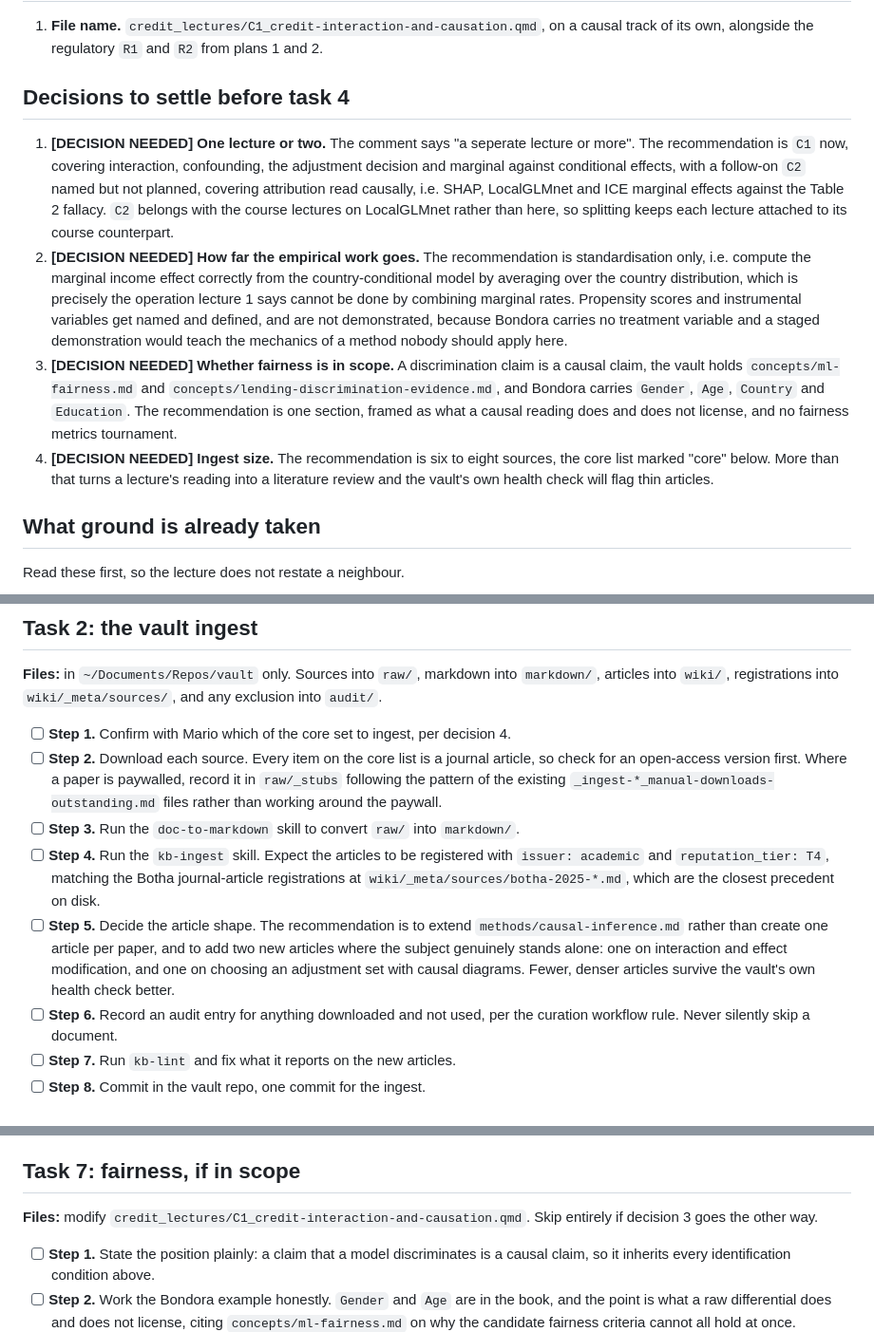
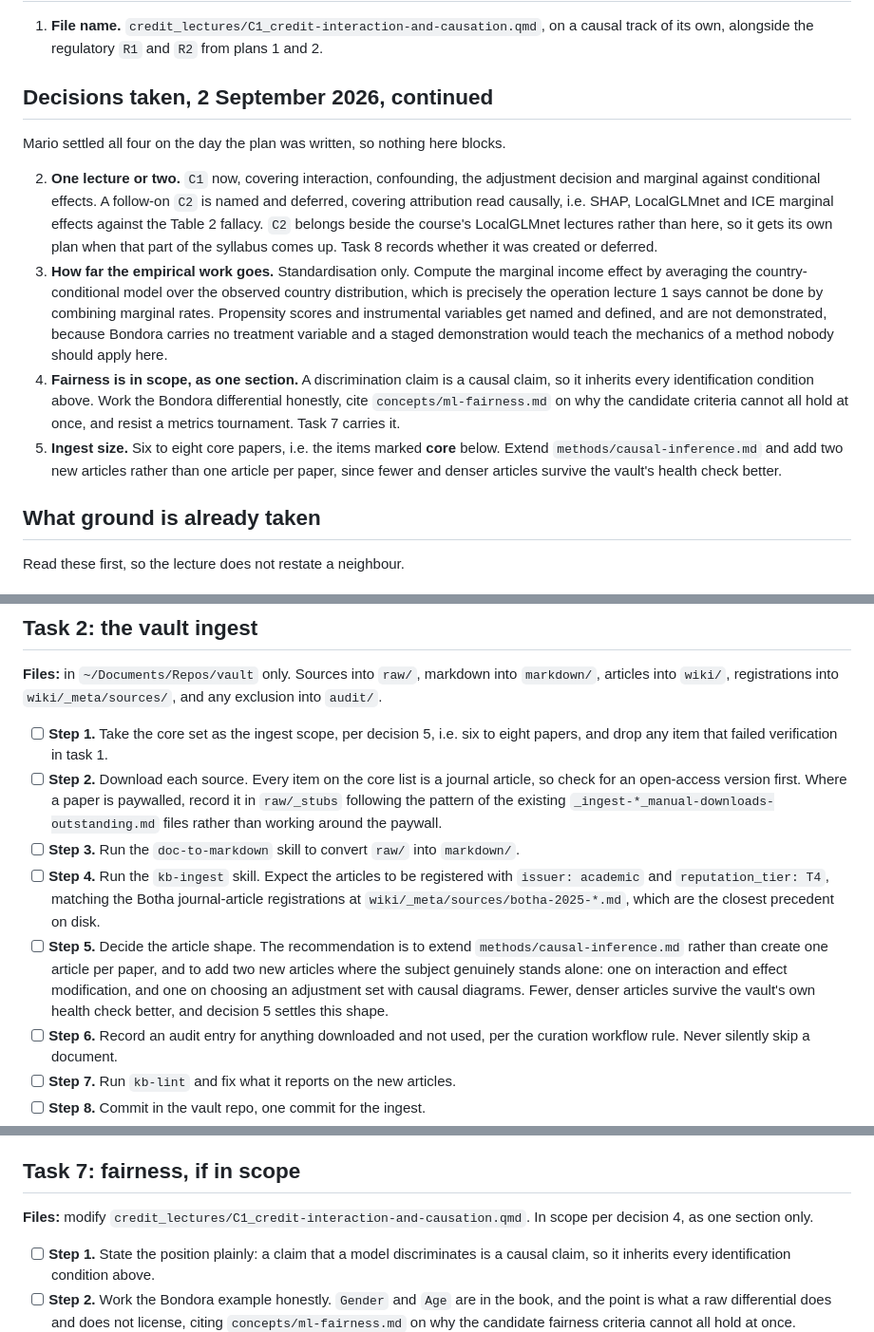
Before and after one commit to supermarmar/actuarial_deep_learning, a Markdown page: notes/plans/03-causal-inference-lecture.md, 3 parts joined by grey strips. Shown at 95% size. Rendered like a GitHub page.

Commit message:
docs(notes): settle the four open decisions in plan 3

```diff
--- a/notes/plans/03-causal-inference-lecture.md
+++ b/notes/plans/03-causal-inference-lecture.md
@@ -54,30 +54,29 @@ demonstration of the Table 2 fallacy on lecture 1's own GLM3 coefficients.
 1. **File name.** `credit_lectures/C1_credit-interaction-and-causation.qmd`, on a causal
    track of its own, alongside the regulatory `R1` and `R2` from plans 1 and 2.
 
-## Decisions to settle before task 4
+## Decisions taken, 2 September 2026, continued
 
-1. **[DECISION NEEDED] One lecture or two.** The comment says "a seperate lecture or
-   more". The recommendation is `C1` now, covering interaction, confounding, the
-   adjustment decision and marginal against conditional effects, with a follow-on `C2`
-   named but not planned, covering attribution read causally, i.e. SHAP, LocalGLMnet and
-   ICE marginal effects against the Table 2 fallacy. `C2` belongs with the course
-   lectures on LocalGLMnet rather than here, so splitting keeps each lecture attached to
-   its course counterpart.
-2. **[DECISION NEEDED] How far the empirical work goes.** The recommendation is
-   standardisation only, i.e. compute the marginal income effect correctly from the
-   country-conditional model by averaging over the country distribution, which is
-   precisely the operation lecture 1 says cannot be done by combining marginal rates.
-   Propensity scores and instrumental variables get named and defined, and are not
-   demonstrated, because Bondora carries no treatment variable and a staged
-   demonstration would teach the mechanics of a method nobody should apply here.
-3. **[DECISION NEEDED] Whether fairness is in scope.** A discrimination claim is a causal
-   claim, the vault holds `concepts/ml-fairness.md` and
-   `concepts/lending-discrimination-evidence.md`, and Bondora carries `Gender`, `Age`,
-   `Country` and `Education`. The recommendation is one section, framed as what a causal
-   reading does and does not license, and no fairness metrics tournament.
-4. **[DECISION NEEDED] Ingest size.** The recommendation is six to eight sources, the
-   core list marked "core" below. More than that turns a lecture's reading into a
-   literature review and the vault's own health check will flag thin articles.
+Mario settled all four on the day the plan was written, so nothing here blocks.
+
+2. **One lecture or two.** `C1` now, covering interaction, confounding, the adjustment
+   decision and marginal against conditional effects. A follow-on `C2` is named and
+   deferred, covering attribution read causally, i.e. SHAP, LocalGLMnet and ICE marginal
+   effects against the Table 2 fallacy. `C2` belongs beside the course's LocalGLMnet
+   lectures rather than here, so it gets its own plan when that part of the syllabus
+   comes up. Task 8 records whether it was created or deferred.
+3. **How far the empirical work goes.** Standardisation only. Compute the marginal income
+   effect by averaging the country-conditional model over the observed country
+   distribution, which is precisely the operation lecture 1 says cannot be done by
+   combining marginal rates. Propensity scores and instrumental variables get named and
+   defined, and are not demonstrated, because Bondora carries no treatment variable and a
+   staged demonstration would teach the mechanics of a method nobody should apply here.
+4. **Fairness is in scope, as one section.** A discrimination claim is a causal claim, so
+   it inherits every identification condition above. Work the Bondora differential
+   honestly, cite `concepts/ml-fairness.md` on why the candidate criteria cannot all hold
+   at once, and resist a metrics tournament. Task 7 carries it.
+5. **Ingest size.** Six to eight core papers, i.e. the items marked **core** below.
+   Extend `methods/causal-inference.md` and add two new articles rather than one article
+   per paper, since fewer and denser articles survive the vault's health check better.
 
 ## What ground is already taken
 
@@ -204,7 +203,8 @@ each carries a credit translation.
 `markdown/`, articles into `wiki/`, registrations into `wiki/_meta/sources/`, and any
 exclusion into `audit/`.
 
-- [ ] **Step 1.** Confirm with Mario which of the core set to ingest, per decision 4.
+- [ ] **Step 1.** Take the core set as the ingest scope, per decision 5, i.e. six to
+      eight papers, and drop any item that failed verification in task 1.
 - [ ] **Step 2.** Download each source. Every item on the core list is a journal article,
       so check for an open-access version first. Where a paper is paywalled, record it in
       `raw/_stubs` following the pattern of the existing
@@ -219,7 +219,8 @@ exclusion into `audit/`.
       `methods/causal-inference.md` rather than create one article per paper, and to add
       two new articles where the subject genuinely stands alone: one on interaction and
       effect modification, and one on choosing an adjustment set with causal diagrams.
-      Fewer, denser articles survive the vault's own health check better.
+      Fewer, denser articles survive the vault's own health check better, and decision 5
+      settles this shape.
 - [ ] **Step 6.** Record an audit entry for anything downloaded and not used, per the
       curation workflow rule. Never silently skip a document.
 - [ ] **Step 7.** Run `kb-lint` and fix what it reports on the new articles.
@@ -315,8 +316,8 @@ This is the section that will change how a reader looks at their own model docum
 
 ## Task 7: fairness, if in scope
 
-**Files:** modify `credit_lectures/C1_credit-interaction-and-causation.qmd`. Skip
-entirely if decision 3 goes the other way.
+**Files:** modify `credit_lectures/C1_credit-interaction-and-causation.qmd`. In scope per
+decision 4, as one section only.
 
 - [ ] **Step 1.** State the position plainly: a claim that a model discriminates is a
       causal claim, so it inherits every identification condition above.
```
Also changed, not shown: other parts of notes/plans/03-causal-inference-lecture.md (+2 -1 lines).
